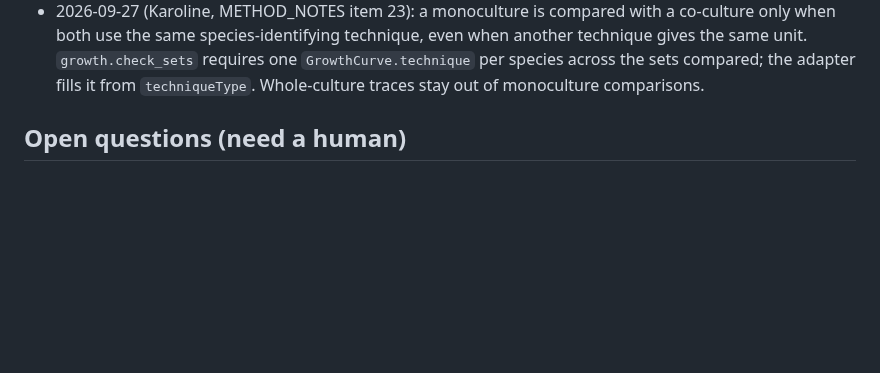
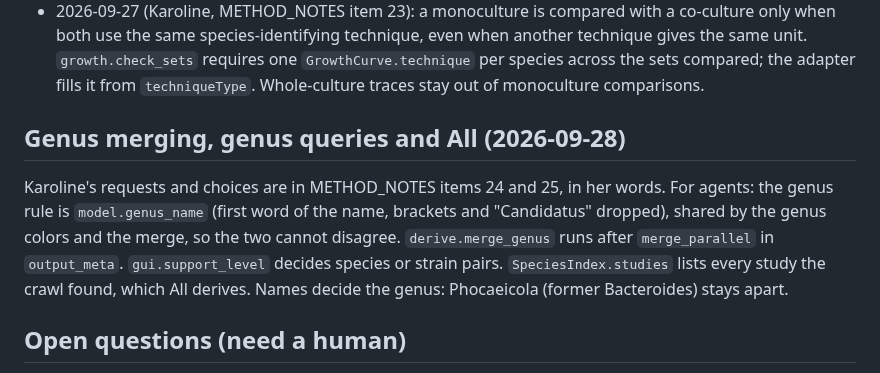
Before and after one commit to crossfeed-bio/crossfeed, a Markdown page: docs/agents/NOTES.md, the part around the change. GitHub-like rendering; blank space fills up the shorter version.

Commit message:
Note the genus rule and the merge order for agents
Generated by Claude (Claude Code, Claude Opus 5.5) for Karoline.

Co-Authored-By: Claude Opus 5.5 <noreply@anthropic.com>

```diff
--- a/docs/agents/NOTES.md
+++ b/docs/agents/NOTES.md
@@ -201,6 +201,14 @@ Rules for this file:
   use the same species-identifying technique, even when another technique gives the same unit.
   `growth.check_sets` requires one `GrowthCurve.technique` per species across the sets compared; the
   adapter fills it from `techniqueType`. Whole-culture traces stay out of monoculture comparisons.
+
+## Genus merging, genus queries and All (2026-09-28)
+
+Karoline's requests and choices are in METHOD_NOTES items 24 and 25, in her words. For agents: the genus
+rule is `model.genus_name` (first word of the name, brackets and "Candidatus" dropped), shared by the genus
+colors and the merge, so the two cannot disagree. `derive.merge_genus` runs after `merge_parallel` in
+`output_meta`. `gui.support_level` decides species or strain pairs. `SpeciesIndex.studies` lists every study
+the crawl found, which All derives. Names decide the genus: Phocaeicola (former Bacteroides) stays apart.
 
 ## Open questions (need a human)
 
```
